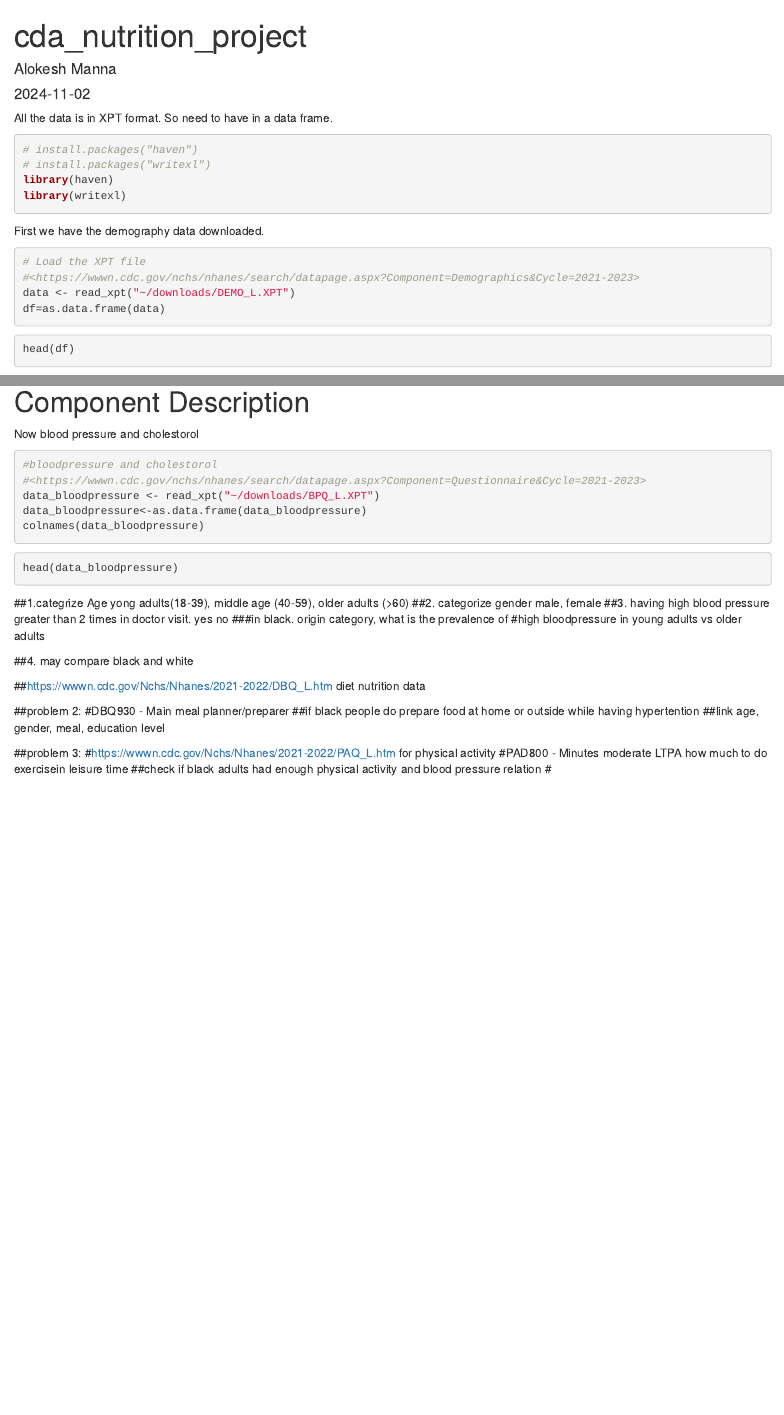
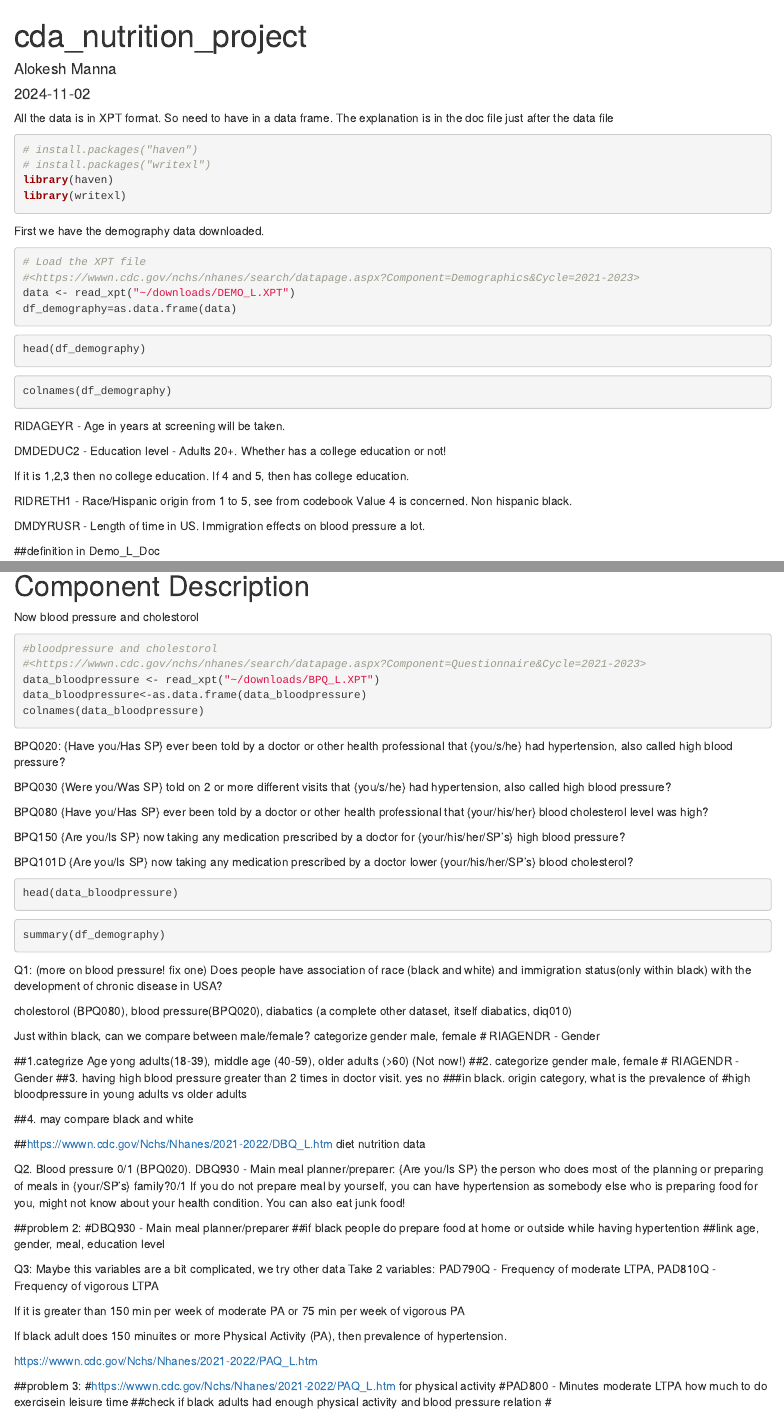
Before and after one commit to alokesh17/cda, an R Markdown document (cda_nutrition_project.Rmd): the page in a window 1100 px wide, from its top, and a second part further down, joined at a grey line. Rendered offline with R 4.5, knitr and Pandoc, with nearby package versions; the code chunks are not run, so their results and figures are left out.

Commit message:
updated.

````diff
--- a/cda_nutrition_project.Rmd
+++ b/cda_nutrition_project.Rmd
@@ -9,7 +9,7 @@ output: html_document
 knitr::opts_chunk$set(echo = TRUE)
 ```
 
-All the data is in XPT format. So need to have in a data frame.
+All the data is in XPT format. So need to have in a data frame. The explanation is in the doc file just after the data file
 
 ```{r}
 # install.packages("haven")
@@ -23,13 +23,37 @@ First we have the demography data downloaded.
 # Load the XPT file
 #<https://wwwn.cdc.gov/nchs/nhanes/search/datapage.aspx?Component=Demographics&Cycle=2021-2023>
 data <- read_xpt("~/downloads/DEMO_L.XPT")
-df=as.data.frame(data)
+df_demography=as.data.frame(data)
 ```
 
 
 ```{r}
-head(df)
+head(df_demography)
 ```
+
+```{r}
+colnames(df_demography)
+```
+
+
+```{r}
+
+```
+
+
+
+RIDAGEYR - Age in years at screening will be taken.
+
+DMDEDUC2 - Education level - Adults 20+. Whether has a college education or not!
+
+If it is 1,2,3 then no college education. If 4 and 5, then has college education.
+
+RIDRETH1 - Race/Hispanic origin from 1 to 5, see from codebook
+Value 4 is concerned. Non hispanic black.
+
+DMDYRUSR - Length of time in US. Immigration effects on blood pressure a lot.
+
+
 
 ##definition in Demo_L_Doc
 
@@ -78,12 +102,44 @@ data_bloodpressure<-as.data.frame(data_bloodpressure)
 colnames(data_bloodpressure)
 ```
 
+
+BPQ020: {Have you/Has SP} ever been told by a doctor or other health professional that {you/s/he} had hypertension, also called high blood pressure?
+
+BPQ030	{Were you/Was SP} told on 2 or more different visits that {you/s/he} had hypertension, also called high blood pressure?
+
+BPQ080	{Have you/Has SP} ever been told by a doctor or other health professional that {your/his/her} blood cholesterol level was high?
+
+BPQ150	{Are you/Is SP} now taking any medication prescribed by a doctor for {your/his/her/SP's} high blood pressure?
+
+BPQ101D	{Are you/Is SP} now taking any medication prescribed by a doctor lower {your/his/her/SP's} blood cholesterol?
+
 ```{r}
 head(data_bloodpressure)
 ```
 
+```{r}
+summary(df_demography)
+```
+Q1: (more on blood pressure! fix one)
+Does people have
+association of race (black and white) and immigration status(only within black)
+with the development of chronic disease in USA?
+
+cholestorol (BPQ080),
+blood pressure(BPQ020),
+diabatics (a complete other dataset, itself diabatics, diq010)
+
+
+Just within black, can we compare between male/female?
+categorize gender male, female # RIAGENDR - Gender
+
+
+
+
+
 ##1.categrize Age yong adults(18-39), middle age (40-59), older adults (>60)
-##2. categorize gender male, female
+(Not now!)
+##2. categorize gender male, female # RIAGENDR - Gender
 ##3. having high blood pressure greater than 2 times in doctor visit. yes no
 ###in black. origin category, what is the prevalence of
 #high bloodpressure in young adults vs older adults
@@ -97,12 +153,34 @@ head(data_bloodpressure)
 
 ```
 
+Q2. Blood pressure 0/1 (BPQ020).
+DBQ930 - Main meal planner/preparer: {Are you/Is SP} the person who does
+most of the planning or preparing of meals in {your/SP's} family?0/1
+If you do not prepare meal by yourself, you can have hypertension as somebody else who is preparing food for you, might not know about your health condition. You can also eat junk food!
+
+
 
 ##problem 2:
 #DBQ930 - Main meal planner/preparer
 ##if black people do prepare food at home or outside while having hypertention
 ##link age, gender, meal, education level
 
+
+Q3: Maybe this variables are a bit complicated, we try other data
+Take 2 variables:
+PAD790Q - Frequency of moderate LTPA,
+PAD810Q - Frequency of vigorous LTPA
+
+If it is greater than 150 min per week of moderate PA or 75 min per week of vigorous PA
+
+If black adult does 150 minuites or more Physical Activity (PA), then prevalence
+of hypertension.
+
+
+https://wwwn.cdc.gov/Nchs/Nhanes/2021-2022/PAQ_L.htm
+
+
+
 ##problem 3:
 #https://wwwn.cdc.gov/Nchs/Nhanes/2021-2022/PAQ_L.htm for physical activity
 #PAD800 - Minutes moderate LTPA how much to do exercisein leisure time
````
